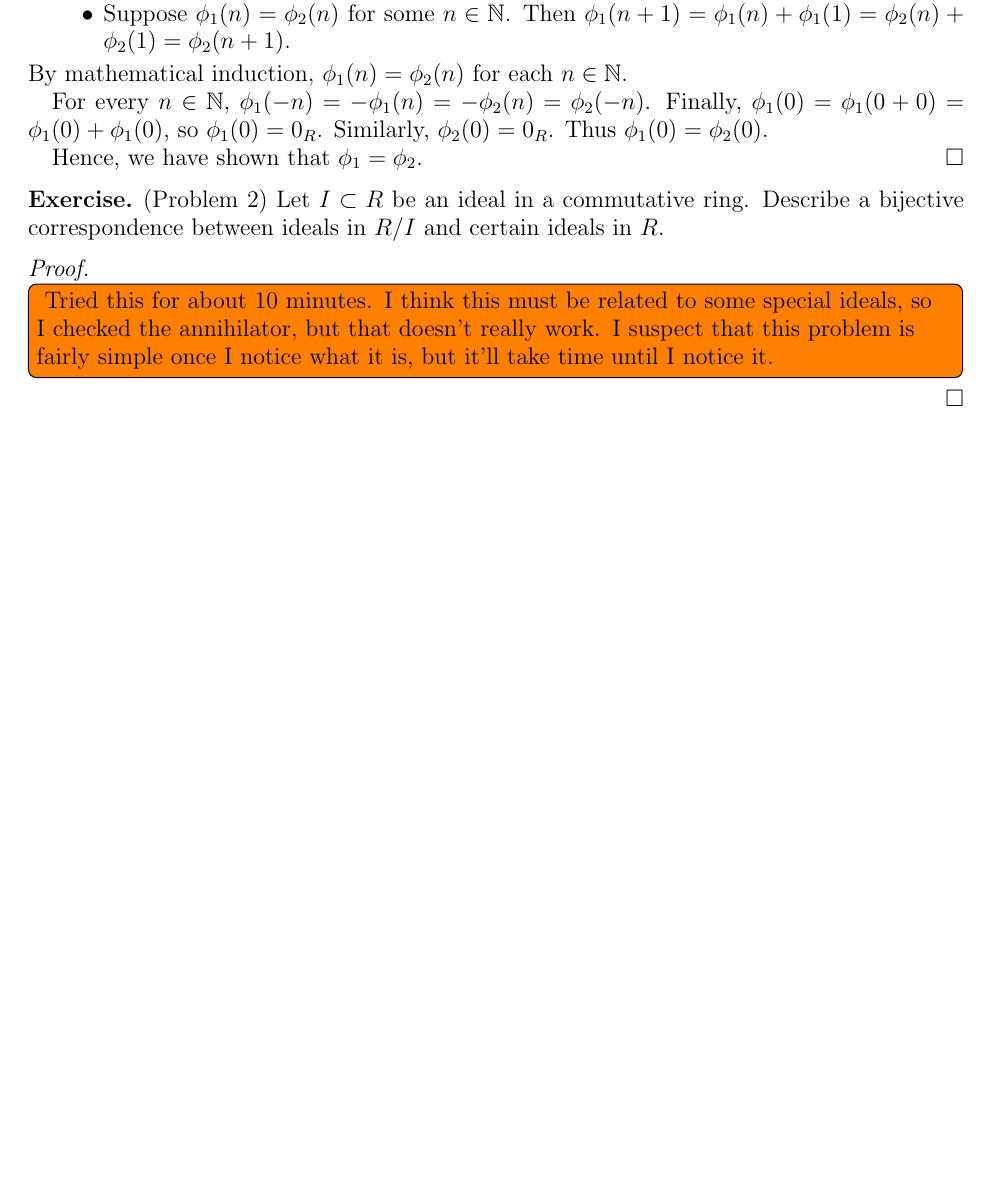
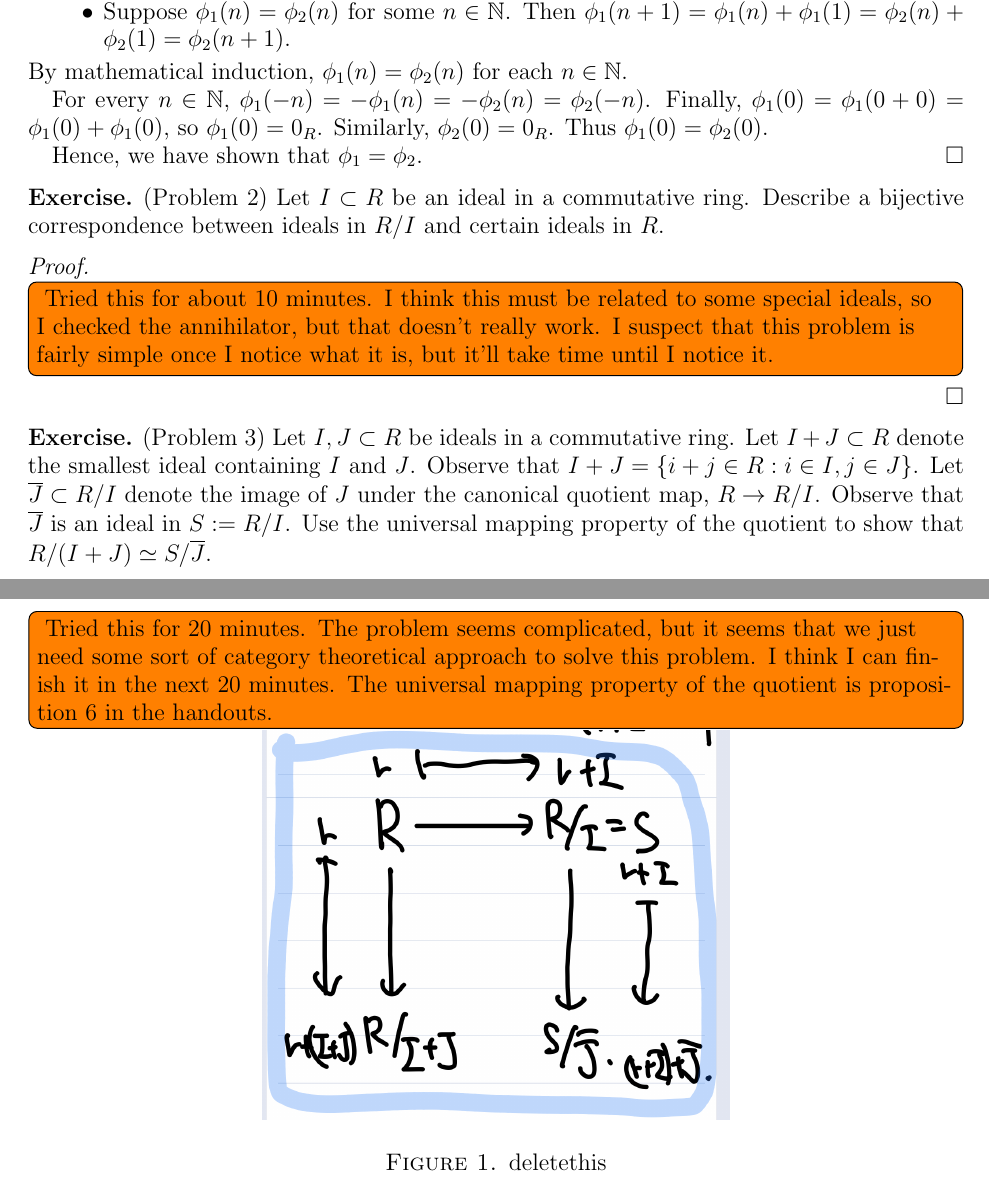
Before and after one commit to hidenori-shinohara/courses, a LaTeX problem sheet (math601/9-18/hw601-9-18.tex): part of the page before the commit and two parts of pages 1 and 2 of 2 after it, the two joined at a grey line, cut so that both start at the same text, the shorter picture padded with empty space. Compiled offline with pdfLaTeX.

Commit message:
Add notes to Problem 6, 601

```diff
--- a/math601/9-18/hw601-9-18.tex
+++ b/math601/9-18/hw601-9-18.tex
@@ -95,4 +95,26 @@
     I suspect that this problem is fairly simple once I notice what it is, but it'll take time until I notice it.
   }
 \end{proof}
+
+\begin{exer}{(Problem 3)}
+  Let $I, J \subset R$ be ideals in a commutative ring.
+  Let $I + J \subset R$ denote the smallest ideal containing $I$ and $J$.
+  Observe that $I + J = \{ i + j \in R : i \in I, j \in J \}$.
+  Let $\overline{J} \subset R / I$ denote the image of $J$ under the canonical quotient map, $R \rightarrow R / I$.
+  Observe that $\overline{J}$ is an ideal in $S := R / I$.
+  Use the universal mapping property of the quotient to show that $R / (I + J) \simeq S / \overline{J}$.
+\end{exer}
+
+\begin{figure}
+  \todo[inline]{
+    Tried this for 20 minutes.
+    The problem seems complicated, but it seems that we just need some sort of category theoretical approach to solve this problem.
+    I think I can finish it in the next 20 minutes.
+    The universal mapping property of the quotient is proposition 6 in the handouts.
+  }
+  \includegraphics[width=.5\linewidth]{problem3_partial_delete.jpeg}
+    \caption{deletethis}
+  \label{fig:mydelete}
+\end{figure}
+
 \end{document}
```
Also changed, not shown: math601/9-18/hw601-9-18.pdf, math601/9-18/problem3_partial_delete.jpeg (added).
